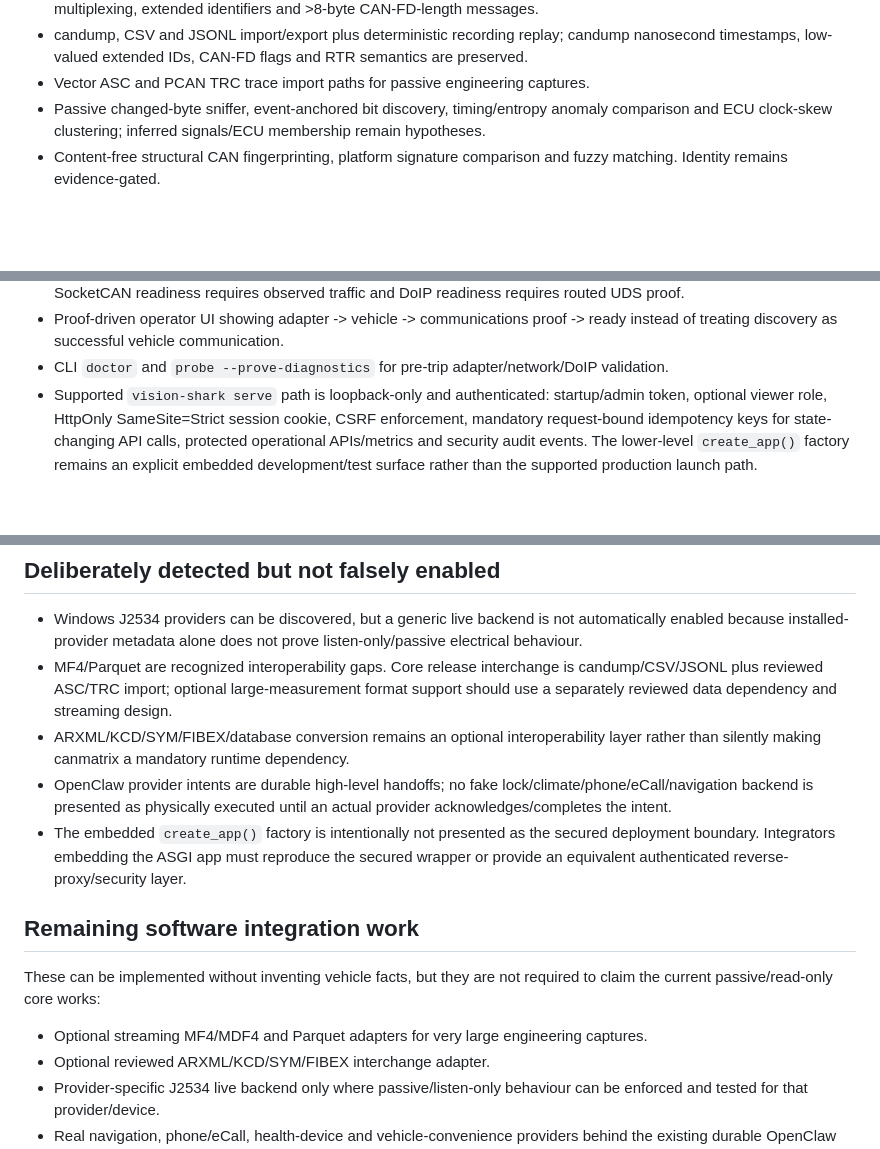
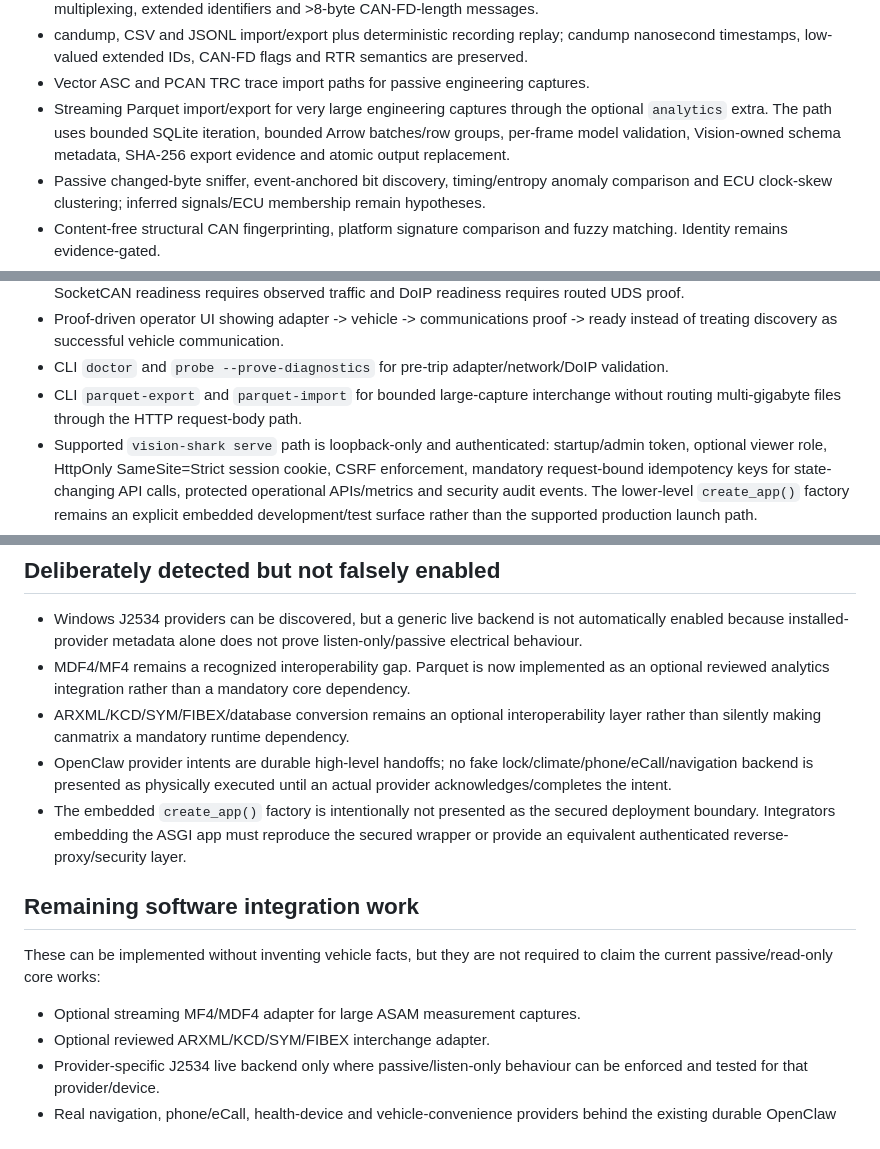
Before and after one commit to samskiezz/vision-Shark, a Markdown page: docs/PRODUCTION_GAP_REGISTER.md, 3 parts joined by grey strips. Rendered like a GitHub page; blank space fills up the shorter version.

Commit message:
Mark Parquet streaming interchange closed in software

```diff
--- a/docs/PRODUCTION_GAP_REGISTER.md
+++ b/docs/PRODUCTION_GAP_REGISTER.md
@@ -16,6 +16,7 @@
 - Runtime DBC research decoding with differential cantools coverage for little-endian, signed, Motorola/big-endian, multiplexing, extended identifiers and >8-byte CAN-FD-length messages.
 - candump, CSV and JSONL import/export plus deterministic recording replay; candump nanosecond timestamps, low-valued extended IDs, CAN-FD flags and RTR semantics are preserved.
 - Vector ASC and PCAN TRC trace import paths for passive engineering captures.
+- Streaming Parquet import/export for very large engineering captures through the optional `analytics` extra. The path uses bounded SQLite iteration, bounded Arrow batches/row groups, per-frame model validation, Vision-owned schema metadata, SHA-256 export evidence and atomic output replacement.
 - Passive changed-byte sniffer, event-anchored bit discovery, timing/entropy anomaly comparison and ECU clock-skew clustering; inferred signals/ECU membership remain hypotheses.
 - Content-free structural CAN fingerprinting, platform signature comparison and fuzzy matching. Identity remains evidence-gated.
 - Decoder-based drive/charge/idle segmentation is available as an analysis hypothesis when a reviewed decoder is attached.
@@ -33,6 +34,7 @@
 - Component/system-health reporting that distinguishes software readiness from physical vehicle communication proof; SocketCAN readiness requires observed traffic and DoIP readiness requires routed UDS proof.
 - Proof-driven operator UI showing adapter -> vehicle -> communications proof -> ready instead of treating discovery as successful vehicle communication.
 - CLI `doctor` and `probe --prove-diagnostics` for pre-trip adapter/network/DoIP validation.
+- CLI `parquet-export` and `parquet-import` for bounded large-capture interchange without routing multi-gigabyte files through the HTTP request-body path.
 - Supported `vision-shark serve` path is loopback-only and authenticated: startup/admin token, optional viewer role, HttpOnly SameSite=Strict session cookie, CSRF enforcement, mandatory request-bound idempotency keys for state-changing API calls, protected operational APIs/metrics and security audit events. The lower-level `create_app()` factory remains an explicit embedded development/test surface rather than the supported production launch path.
 - LAN exposure remains outside the default CLI and requires a separately reviewed authenticated/TLS deployment.
 - Deterministic application shutdown disconnects active transport and closes recording, audit and provider-intent SQLite stores; lifecycle closure is regression-tested.
@@ -43,7 +45,7 @@
 ## Deliberately detected but not falsely enabled
 
 - Windows J2534 providers can be discovered, but a generic live backend is not automatically enabled because installed-provider metadata alone does not prove listen-only/passive electrical behaviour.
-- MF4/Parquet are recognized interoperability gaps. Core release interchange is candump/CSV/JSONL plus reviewed ASC/TRC import; optional large-measurement format support should use a separately reviewed data dependency and streaming design.
+- MDF4/MF4 remains a recognized interoperability gap. Parquet is now implemented as an optional reviewed analytics integration rather than a mandatory core dependency.
 - ARXML/KCD/SYM/FIBEX/database conversion remains an optional interoperability layer rather than silently making canmatrix a mandatory runtime dependency.
 - OpenClaw provider intents are durable high-level handoffs; no fake lock/climate/phone/eCall/navigation backend is presented as physically executed until an actual provider acknowledges/completes the intent.
 - The embedded `create_app()` factory is intentionally not presented as the secured deployment boundary. Integrators embedding the ASGI app must reproduce the secured wrapper or provide an equivalent authenticated reverse-proxy/security layer.
@@ -52,7 +54,7 @@
 
 These can be implemented without inventing vehicle facts, but they are not required to claim the current passive/read-only core works:
 
-- Optional streaming MF4/MDF4 and Parquet adapters for very large engineering captures.
+- Optional streaming MF4/MDF4 adapter for large ASAM measurement captures.
 - Optional reviewed ARXML/KCD/SYM/FIBEX interchange adapter.
 - Provider-specific J2534 live backend only where passive/listen-only behaviour can be enforced and tested for that provider/device.
 - Real navigation, phone/eCall, health-device and vehicle-convenience providers behind the existing durable OpenClaw intent interface.
```
